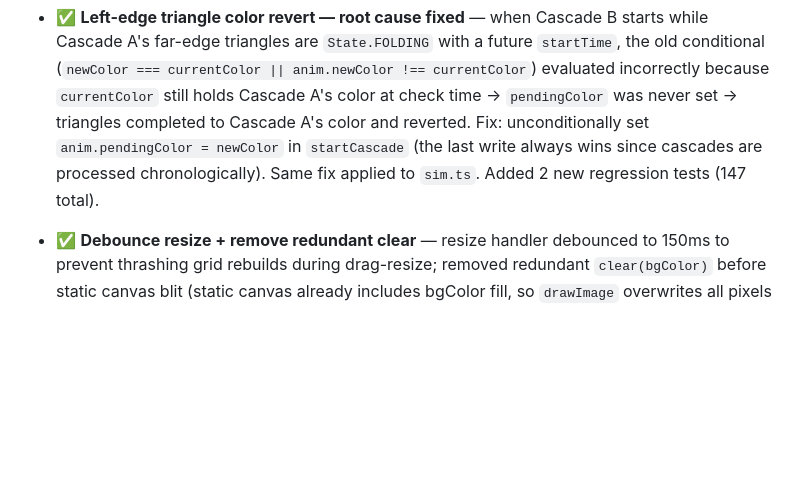
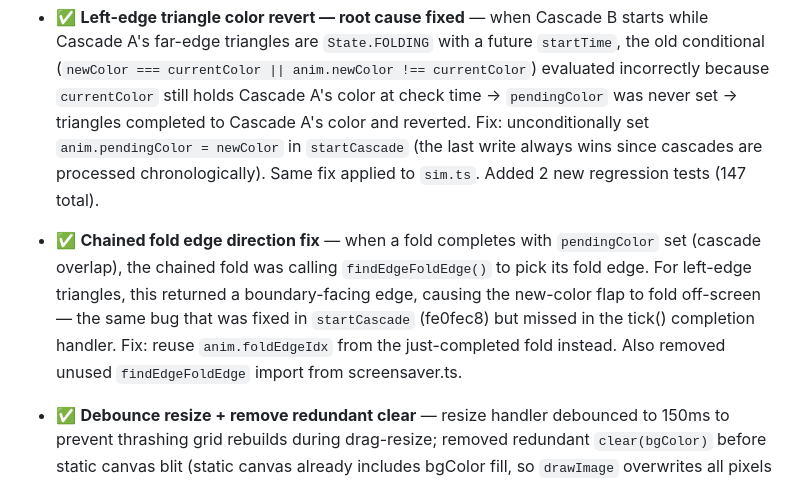
Before and after one commit to erxand/origami-screensaver, a Markdown page: README.md, the part around the change. GitHub-like rendering; blank space fills up the shorter version.

Commit message:
docs: update README — chained fold edge direction fix documented in Completed

```diff
--- a/README.md
+++ b/README.md
@@ -183,6 +183,7 @@ Press `P` to cycle palettes with a HUD overlay.
 - ✅ **Removed allocating `points` arg from `applyDepthShading`** — callers previously passed inline `[edgeP0, edgeP1, [x,y]]` arrays that were never used; removing eliminates 2 array allocations per animating-triangle per frame
 
 - ✅ **Left-edge triangle color revert — root cause fixed** — when Cascade B starts while Cascade A's far-edge triangles are `State.FOLDING` with a future `startTime`, the old conditional (`newColor === currentColor || anim.newColor !== currentColor`) evaluated incorrectly because `currentColor` still holds Cascade A's color at check time → `pendingColor` was never set → triangles completed to Cascade A's color and reverted. Fix: unconditionally set `anim.pendingColor = newColor` in `startCascade` (the last write always wins since cascades are processed chronologically). Same fix applied to `sim.ts`. Added 2 new regression tests (147 total).
+- ✅ **Chained fold edge direction fix** — when a fold completes with `pendingColor` set (cascade overlap), the chained fold was calling `findEdgeFoldEdge()` to pick its fold edge. For left-edge triangles, this returned a boundary-facing edge, causing the new-color flap to fold off-screen — the same bug that was fixed in `startCascade` (fe0fec8) but missed in the tick() completion handler. Fix: reuse `anim.foldEdgeIdx` from the just-completed fold instead. Also removed unused `findEdgeFoldEdge` import from screensaver.ts.
 - ✅ **Debounce resize + remove redundant clear** — resize handler debounced to 150ms to prevent thrashing grid rebuilds during drag-resize; removed redundant `clear(bgColor)` before static canvas blit (static canvas already includes bgColor fill, so `drawImage` overwrites all pixels — saves one full-canvas `fillRect` per frame during cascades)
 - ✅ **HiDPI static cache** — static (idle) triangle offscreen canvas now allocated at physical pixel resolution (`w*dpr × h*dpr`) with matching DPR scale transform; blit draws at CSS dimensions to avoid double-scaling; idle triangles render at full Retina sharpness matching the animated triangles on the main canvas
 - ✅ **Fix left-edge color bleed (first attempt — STILL BROKEN)** — initial fix redirected `anim.newColor` for mid-fold triangles but bug persists
```
